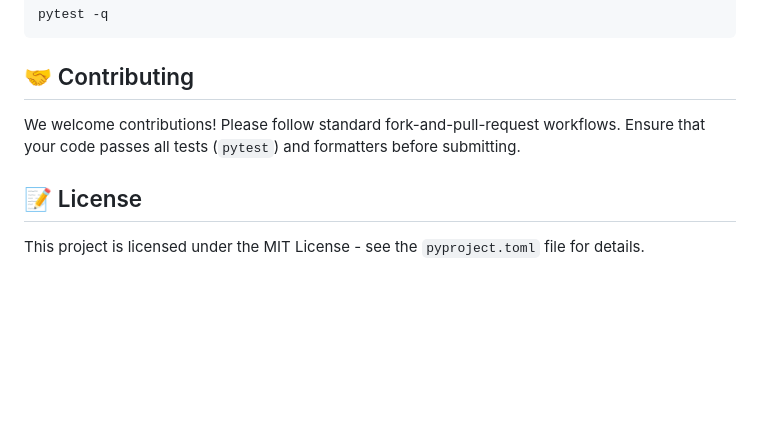
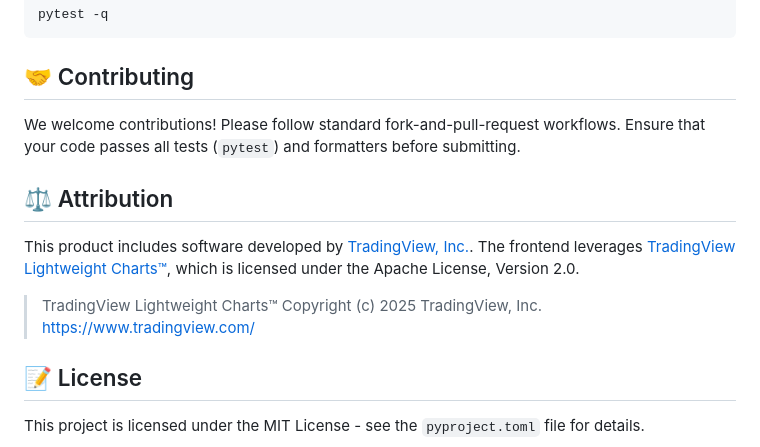
Before and after one commit to SignalSenseUK/chart-service, a Markdown page: README.md, the part around the change. Rendered like a GitHub page; blank space fills up the shorter version.

Commit message:
docs: add TradingView attribution to README

```diff
--- a/README.md
+++ b/README.md
@@ -76,6 +76,14 @@ pytest -q
 We welcome contributions! Please follow standard fork-and-pull-request workflows.
 Ensure that your code passes all tests (`pytest`) and formatters before submitting.
 
+## ⚖️ Attribution
+
+This product includes software developed by [TradingView, Inc.](https://www.tradingview.com/).
+The frontend leverages [TradingView Lightweight Charts™](https://tradingview.github.io/lightweight-charts/), which is licensed under the Apache License, Version 2.0.
+
+> TradingView Lightweight Charts™
+> Copyright (с) 2025 TradingView, Inc. https://www.tradingview.com/
+
 ## 📝 License
 
 This project is licensed under the MIT License - see the `pyproject.toml` file for details.
```
